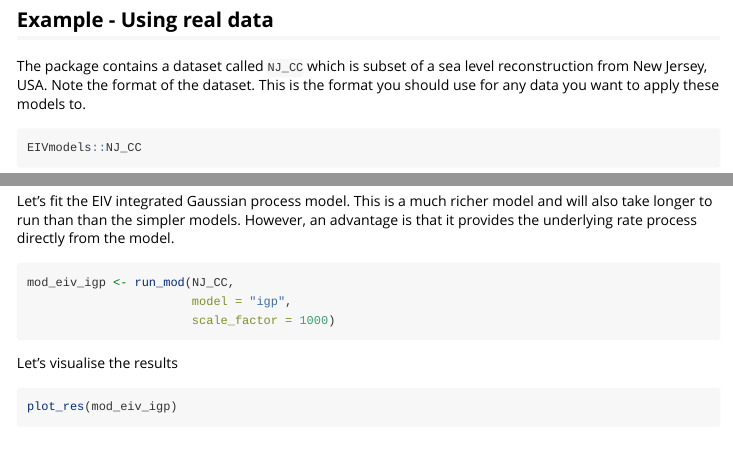
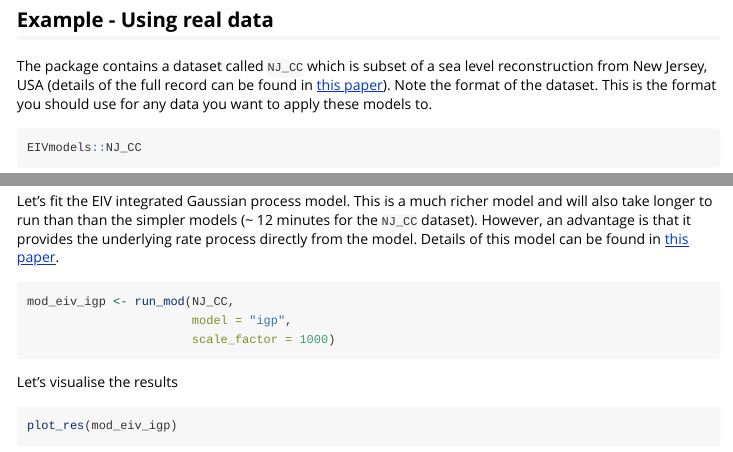
Before and after one commit to ncahill89/EIVmodels, an R Markdown document (vignettes/eivmodels.Rmd): the page in a window 1100 px wide, from 2150 px down, and a second part further down, joined at a grey line. Rendered offline with R 4.5, knitr and Pandoc, with nearby package versions; code that draws random numbers runs with fixed seeds of ours; some code elsewhere in the file could not run offline; common packages that the code uses without loading them are loaded.

Commit message:
Update eivmodels.Rmd

````diff
--- a/vignettes/eivmodels.Rmd
+++ b/vignettes/eivmodels.Rmd
@@ -67,7 +67,7 @@ mod_reg_res$par_summary
 
 ## Example - Using real data
 
-The package contains a dataset called `NJ_CC` which is subset of a sea level reconstruction from New Jersey, USA. Note the format of the dataset. This is the format you should use for any data you want to apply these models to.
+The package contains a dataset called `NJ_CC` which is subset of a sea level reconstruction from New Jersey, USA (details of the full record can be found in [this paper](https://cp.copernicus.org/articles/12/525/2016/)). Note the format of the dataset. This is the format you should use for any data you want to apply these models to.
 
 ```{r}
 EIVmodels::NJ_CC
@@ -163,7 +163,7 @@ mod_gp_res$par_summary
 
 ### EIV Integrated Gaussian Process
 
-Let's fit the EIV integrated Gaussian process model. This is a much richer model and will also take longer to run than than the simpler models. However, an advantage is that it  provides the underlying rate process directly from the model.
+Let's fit the EIV integrated Gaussian process model. This is a much richer model and will also take longer to run than than the simpler models (~ 12 minutes for the `NJ_CC` dataset). However, an advantage is that it  provides the underlying rate process directly from the model. Details of this model can be found in [this paper](https://projecteuclid.org/journals/annals-of-applied-statistics/volume-9/issue-2/Modeling-sea-level-change-using-errors-in-variables-integrated-Gaussian/10.1214/15-AOAS824.full).
 
 
 ```{r, eval = FALSE}
````
